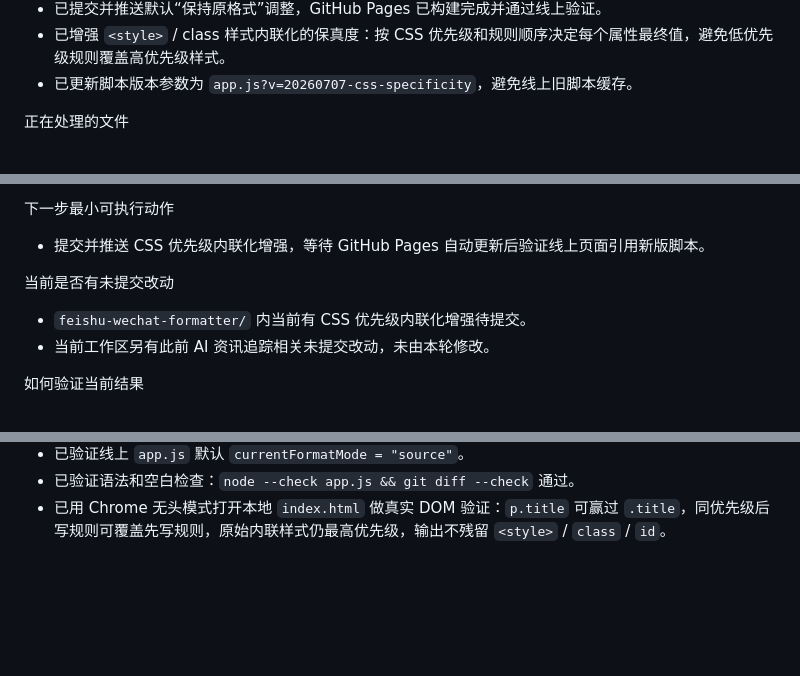
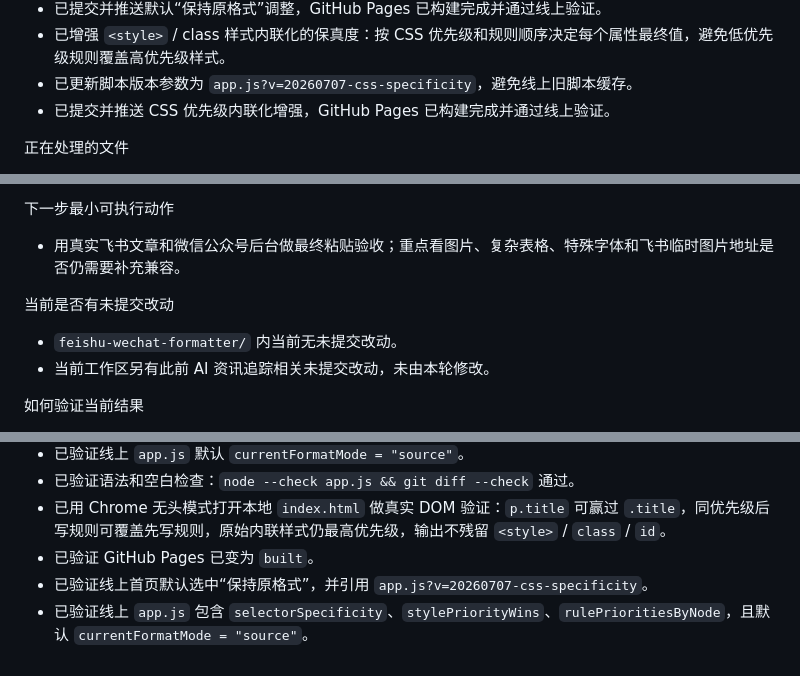
Before and after one commit to tomorrow140/feishu-wechat-formatter, a Markdown page: PROGRESS.md, 3 parts joined by grey strips. Rendered like a GitHub page; blank space fills up the shorter version.

Commit message:
docs: record css specificity rollout

```diff
--- a/PROGRESS.md
+++ b/PROGRESS.md
@@ -51,6 +51,7 @@
 - 已提交并推送默认“保持原格式”调整，GitHub Pages 已构建完成并通过线上验证。
 - 已增强 `<style>` / class 样式内联化的保真度：按 CSS 优先级和规则顺序决定每个属性最终值，避免低优先级规则覆盖高优先级样式。
 - 已更新脚本版本参数为 `app.js?v=20260707-css-specificity`，避免线上旧脚本缓存。
+- 已提交并推送 CSS 优先级内联化增强，GitHub Pages 已构建完成并通过线上验证。
 
 正在处理的文件
 - feishu-wechat-formatter/PROGRESS.md
@@ -78,10 +79,10 @@
 - 浏览器自动化环境中“读取剪贴板”按钮可能被权限拦截；用户手动在输入区 `Cmd+V` 是更稳的主路径。
 
 下一步最小可执行动作
-- 提交并推送 CSS 优先级内联化增强，等待 GitHub Pages 自动更新后验证线上页面引用新版脚本。
+- 用真实飞书文章和微信公众号后台做最终粘贴验收；重点看图片、复杂表格、特殊字体和飞书临时图片地址是否仍需要补充兼容。
 
 当前是否有未提交改动
-- `feishu-wechat-formatter/` 内当前有 CSS 优先级内联化增强待提交。
+- `feishu-wechat-formatter/` 内当前无未提交改动。
 - 当前工作区另有此前 AI 资讯追踪相关未提交改动，未由本轮修改。
 
 如何验证当前结果
@@ -123,3 +124,6 @@
 - 已验证线上 `app.js` 默认 `currentFormatMode = "source"`。
 - 已验证语法和空白检查：`node --check app.js && git diff --check` 通过。
 - 已用 Chrome 无头模式打开本地 `index.html` 做真实 DOM 验证：`p.title` 可赢过 `.title`，同优先级后写规则可覆盖先写规则，原始内联样式仍最高优先级，输出不残留 `<style>` / `class` / `id`。
+- 已验证 GitHub Pages 已变为 `built`。
+- 已验证线上首页默认选中“保持原格式”，并引用 `app.js?v=20260707-css-specificity`。
+- 已验证线上 `app.js` 包含 `selectorSpecificity`、`stylePriorityWins`、`rulePrioritiesByNode`，且默认 `currentFormatMode = "source"`。
```
